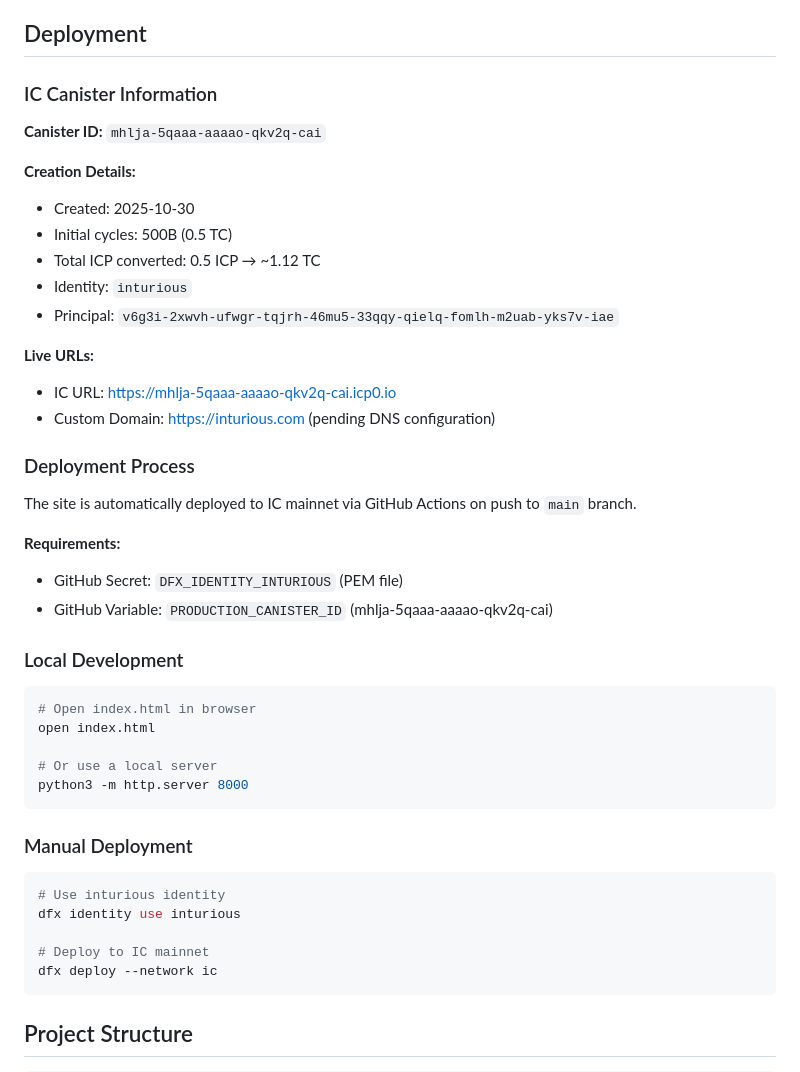
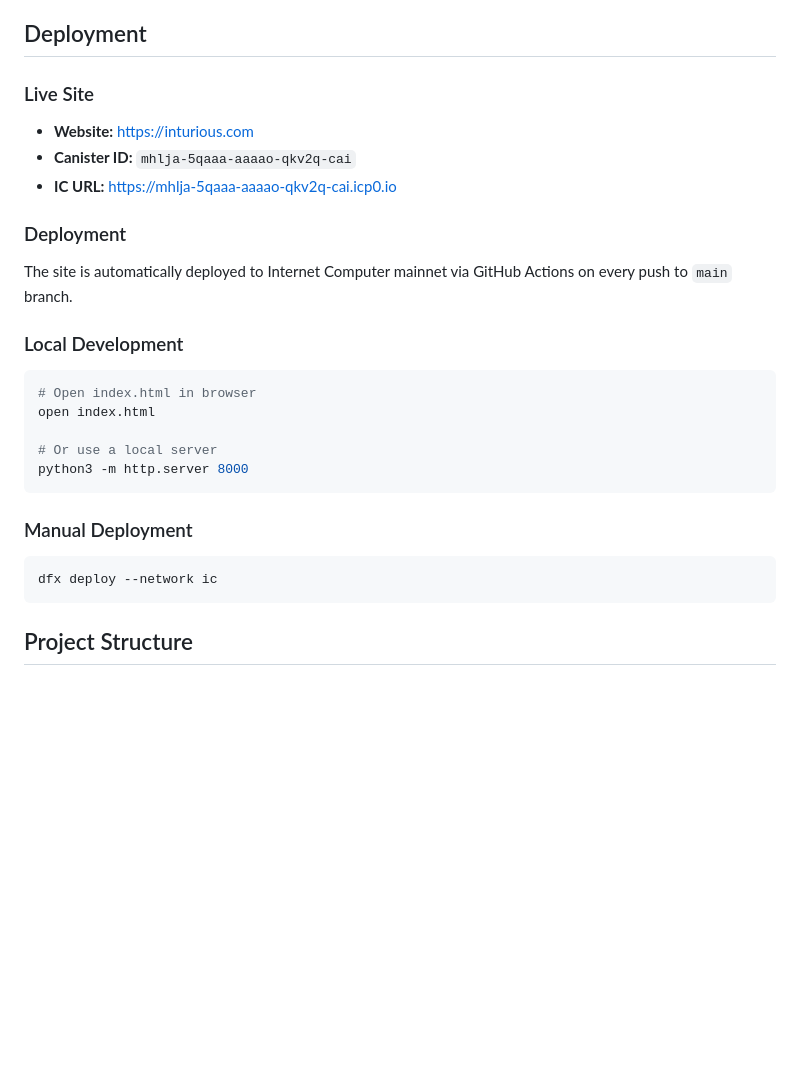
Before and after one commit to Inturious-Labs/inturious, a Markdown page: README.md, the part around the change. Rendered like a GitHub page; blank space fills up the shorter version.

Commit message:
Remove sensitive deployment details from README
Remove internal deployment information for security:
- Principal ID and identity name
- Cycle/ICP funding details
- GitHub secrets configuration details

Keep only public information: canister ID and live URLs.

🤖 Generated with [Claude Code](https://claude.com/claude-code)

Co-Authored-By: Claude <noreply@anthropic.com>

````diff
--- a/README.md
+++ b/README.md
@@ -6,28 +6,15 @@ Portfolio website for Inturious Labs showcasing digital products and services.
 
 ## Deployment
 
-### IC Canister Information
+### Live Site
 
-**Canister ID:** `mhlja-5qaaa-aaaao-qkv2q-cai`
+- **Website:** https://inturious.com
+- **Canister ID:** `mhlja-5qaaa-aaaao-qkv2q-cai`
+- **IC URL:** https://mhlja-5qaaa-aaaao-qkv2q-cai.icp0.io
 
-**Creation Details:**
-- Created: 2025-10-30
-- Initial cycles: 500B (0.5 TC)
-- Total ICP converted: 0.5 ICP → ~1.12 TC
-- Identity: `inturious`
-- Principal: `v6g3i-2xwvh-ufwgr-tqjrh-46mu5-33qqy-qielq-fomlh-m2uab-yks7v-iae`
+### Deployment
 
-**Live URLs:**
-- IC URL: https://mhlja-5qaaa-aaaao-qkv2q-cai.icp0.io
-- Custom Domain: https://inturious.com (pending DNS configuration)
-
-### Deployment Process
-
-The site is automatically deployed to IC mainnet via GitHub Actions on push to `main` branch.
-
-**Requirements:**
-- GitHub Secret: `DFX_IDENTITY_INTURIOUS` (PEM file)
-- GitHub Variable: `PRODUCTION_CANISTER_ID` (mhlja-5qaaa-aaaao-qkv2q-cai)
+The site is automatically deployed to Internet Computer mainnet via GitHub Actions on every push to `main` branch.
 
 ### Local Development
 
@@ -42,10 +29,6 @@ python3 -m http.server 8000
 ### Manual Deployment
 
 ```bash
-# Use inturious identity
-dfx identity use inturious
-
-# Deploy to IC mainnet
 dfx deploy --network ic
 ```
 
````
